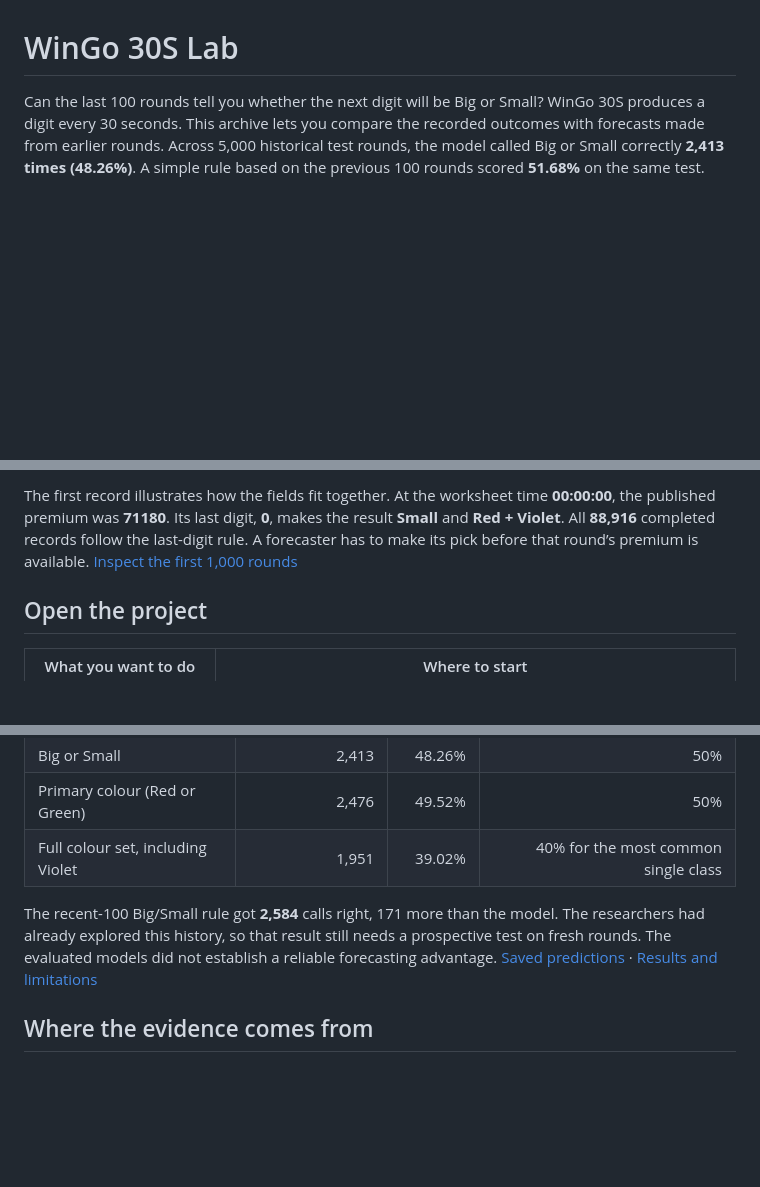
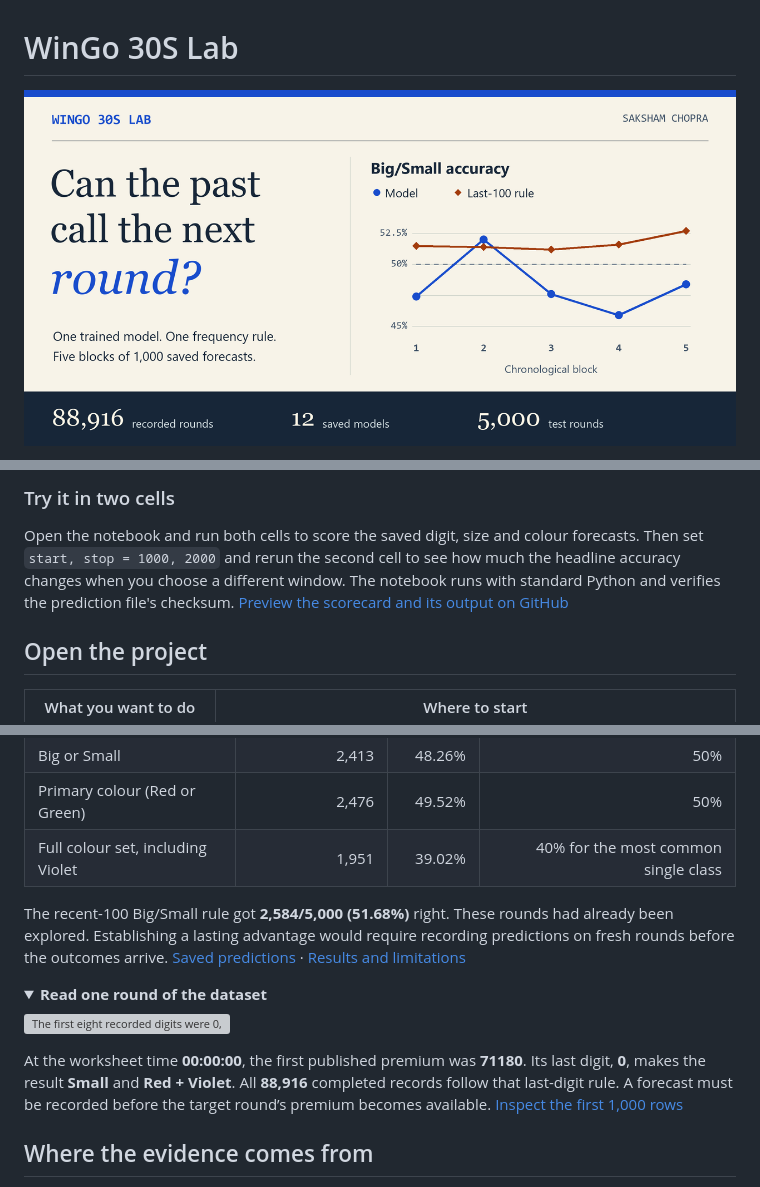
Before and after one commit to choprasaksham2007-a11y/wingo-30s-lab, a Markdown page: README.md, 3 parts joined by grey strips. Rendered like a GitHub page; pictures changed too: docs/figures/wingo-lab-cover.png (added); folded sections open; blank space fills up the shorter version; grey boxes are pictures that could not be loaded.

Commit message:
Show the five test blocks and let readers score the forecasts in Colab

```diff
--- a/README.md
+++ b/README.md
@@ -1,4 +1,4 @@
 # WinGo 30S Lab
 
-Can the last 100 rounds tell you whether the next digit will be Big or Small? WinGo 30S produces a digit every 30 seconds. This archive lets you compare the recorded outcomes with forecasts made from earlier rounds. Across 5,000 historical test rounds, the model called Big or Small correctly **2,413 times (48.26%)**. A simple rule based on the previous 100 rounds scored **51.68%** on the same test.
+![WinGo 30S Lab. Across five 1,000-round blocks, the model's Big/Small accuracy ranged from 45.9% to 52.0%. The recent-100 rule ranged from 51.2% to 52.7%.](docs/figures/wingo-lab-cover.png)
 
@@ -8,5 +8,7 @@ Can the last 100 rounds tell you whether the next digit will be Big or Small? Wi
 
-The first record illustrates how the fields fit together. At the worksheet time **00:00:00**, the published premium was **71180**. Its last digit, **0**, makes the result **Small** and **Red + Violet**. All **88,916** completed records follow the last-digit rule. A forecaster has to make its pick before that round’s premium is available. [Inspect the first 1,000 rounds](data/sample_1000_rounds.csv)
+### Try it in two cells
+
+Open the notebook and run both cells to score the saved digit, size and colour forecasts. Then set `start, stop = 1000, 2000` and rerun the second cell to see how much the headline accuracy changes when you choose a different window. The notebook runs with standard Python and verifies the prediction file's checksum. [Preview the scorecard and its output on GitHub](examples/score-the-forecasts.ipynb)
 
 ## Open the project
 
@@ -28,7 +30,16 @@ The saved VS Code experiment used 1,000 candidate features. It trained on 4,096
 | Primary colour (Red or Green) | 2,476 | 49.52% | 50% |
 | Full colour set, including Violet | 1,951 | 39.02% | 40% for the most common single class |
 
-The recent-100 Big/Small rule got **2,584** calls right, 171 more than the model. The researchers had already explored this history, so that result still needs a prospective test on fresh rounds. The evaluated models did not establish a reliable forecasting advantage. [Saved predictions](docs/evidence/vscode/thousand_test_predictions_5000.csv) · [Results and limitations](docs/RESULTS_AND_LIMITATIONS.md)
+The recent-100 Big/Small rule got **2,584/5,000 (51.68%)** right. These rounds had already been explored. Establishing a lasting advantage would require recording predictions on fresh rounds before the outcomes arrive. [Saved predictions](docs/evidence/vscode/thousand_test_predictions_5000.csv) · [Results and limitations](docs/RESULTS_AND_LIMITATIONS.md)
+
+<details>
+<summary><strong>Read one round of the dataset</strong></summary>
+
+![The first eight recorded digits were 0, 6, 6, 0, 0, 5, 4 and 7. Each card shows its recorded size and colour.](docs/figures/opening-rounds.svg)
+
+At the worksheet time **00:00:00**, the first published premium was **71180**. Its last digit, **0**, makes the result **Small** and **Red + Violet**. All **88,916** completed records follow that last-digit rule. A forecast must be recorded before the target round’s premium becomes available. [Inspect the first 1,000 rows](data/sample_1000_rounds.csv)
+
+</details>
 
 ## Where the evidence comes from
 
```
Also changed, not shown: other parts of README.md (+4 -2 lines), 1 other file.
